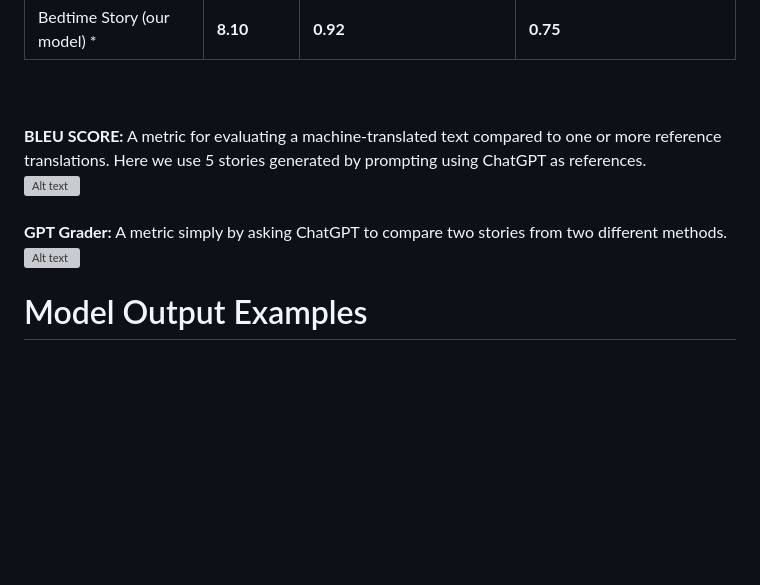
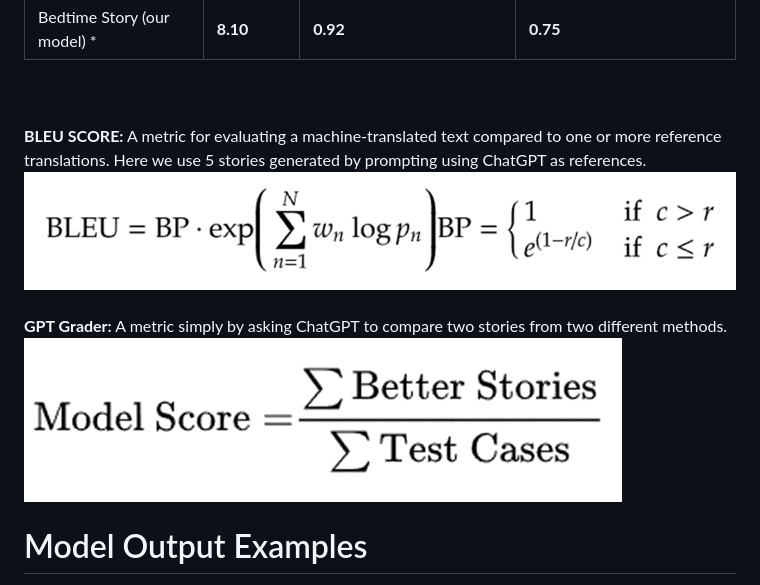
Before and after one commit to lyc2001/bedtime_story_generator, a Markdown page: Readme.md, the part around the change. Rendered like a GitHub page; blank space fills up the shorter version; grey boxes are pictures that could not be loaded.

```diff
--- a/Readme.md
+++ b/Readme.md
@@ -13,11 +13,11 @@
 \
 \
 **BLEU SCORE:** A metric for evaluating a machine-translated text compared to one or more reference translations. Here we use 5 stories generated by prompting using ChatGPT as references.\
-![Alt text](static\bleu.png "BLEU Score Formula")
+![Alt text](static/bleu.png "BLEU Score Formula")
 \
 \
 **GPT Grader:** A metric simply by asking ChatGPT to compare two stories from two different methods.\
-  ![Alt text](static\gpt_grader.png "GPT Grader Formula")
+  ![Alt text](static/gpt_grader.png "GPT Grader Formula")
 # Model Output Examples
 >1. Input: 👧🏻, 🏫, 👭\
 Generated story: In a magical land, at a vibrant school, lived a kind-hearted girl named Lily. Every day, she arrived with a smile, ready to learn and play. One sunny day, she met Mia, a shy new student. Lily, remembering her own first days, befriended Mia. They spent the day sharing stories and playing games, quickly becoming friends. Their bond grew, as they helped each other with lessons, shared meals, and laughed together. Their friendship brightened the school, teaching everyone the power of kindness. As stars twinkled above, Lily and Mia, surrounded by classmates, realized true friendship was the most magical lesson, promising new adventures daily.
```
